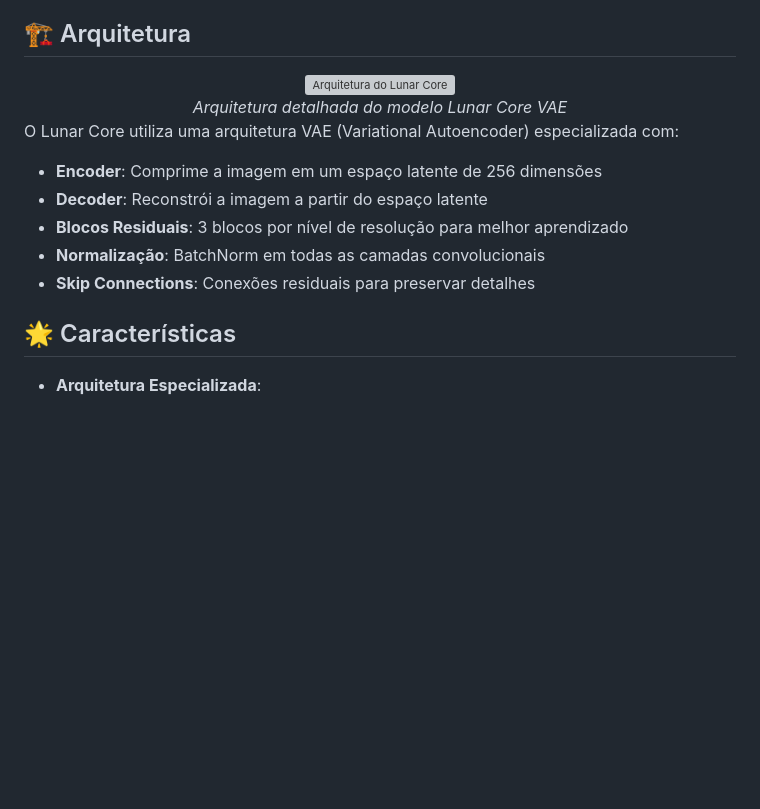
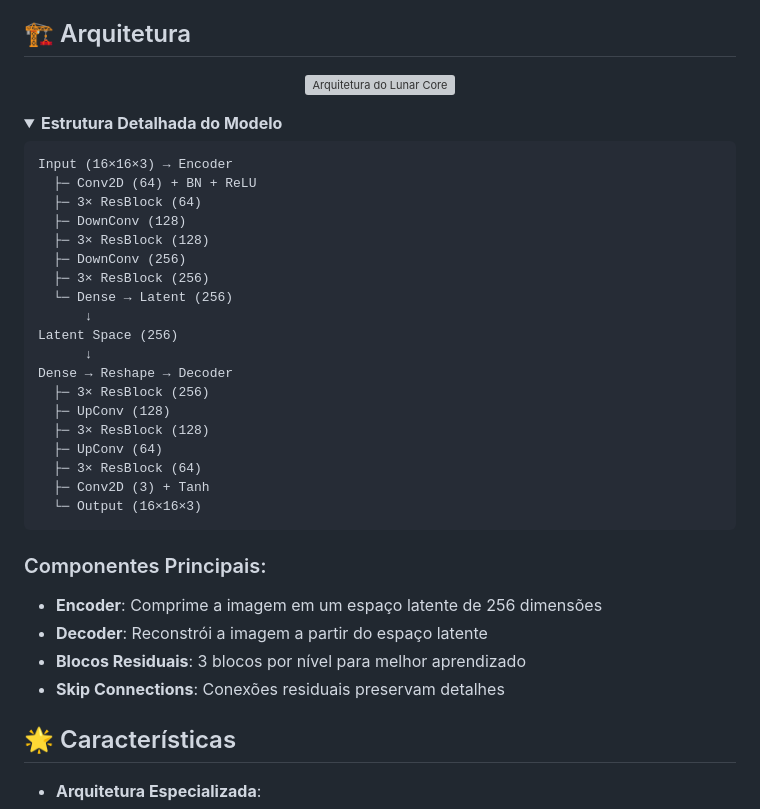
Before and after one commit to MeryylleA/Lunaris-Orion, a Markdown page: README.md, the part around the change. Drawn GitHub-style; folded sections open; blank space fills up the shorter version; grey boxes are pictures that could not be loaded.

````diff
--- a/README.md
+++ b/README.md
@@ -8,18 +8,41 @@ Um modelo VAE (Variational Autoencoder) especializado em geração e reconstruç
 
 ## 🏗️ Arquitetura
 
-<div align="center">
-  <img src="docs/images/lunar_core_architecture.svg" alt="Arquitetura do Lunar Core">
-  <br>
-  <em>Arquitetura detalhada do modelo Lunar Core VAE</em>
-</div>
+<p align="center">
+  <img src="docs/images/lunar_core_architecture.svg" alt="Arquitetura do Lunar Core" width="500">
+</p>
 
-O Lunar Core utiliza uma arquitetura VAE (Variational Autoencoder) especializada com:
+<details>
+<summary><strong>Estrutura Detalhada do Modelo</strong></summary>
+
+```
+Input (16×16×3) → Encoder
+  ├─ Conv2D (64) + BN + ReLU
+  ├─ 3× ResBlock (64)
+  ├─ DownConv (128)
+  ├─ 3× ResBlock (128)
+  ├─ DownConv (256)
+  ├─ 3× ResBlock (256)
+  └─ Dense → Latent (256)
+      ↓
+Latent Space (256)
+      ↓
+Dense → Reshape → Decoder
+  ├─ 3× ResBlock (256)
+  ├─ UpConv (128)
+  ├─ 3× ResBlock (128)
+  ├─ UpConv (64)
+  ├─ 3× ResBlock (64)
+  ├─ Conv2D (3) + Tanh
+  └─ Output (16×16×3)
+```
+</details>
+
+### Componentes Principais:
 - **Encoder**: Comprime a imagem em um espaço latente de 256 dimensões
 - **Decoder**: Reconstrói a imagem a partir do espaço latente
-- **Blocos Residuais**: 3 blocos por nível de resolução para melhor aprendizado
-- **Normalização**: BatchNorm em todas as camadas convolucionais
-- **Skip Connections**: Conexões residuais para preservar detalhes
+- **Blocos Residuais**: 3 blocos por nível para melhor aprendizado
+- **Skip Connections**: Conexões residuais preservam detalhes
 
 ## 🌟 Características
 
````
